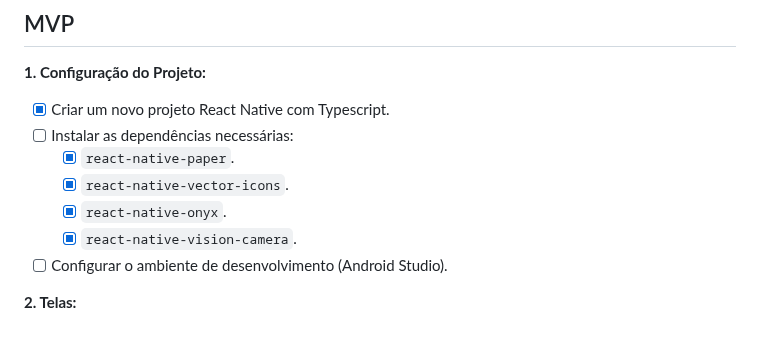
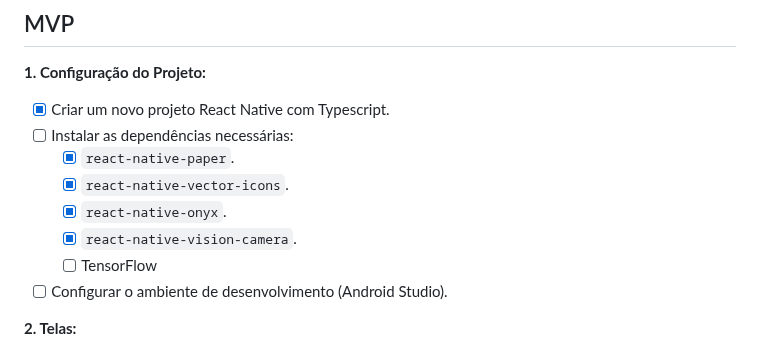
Before and after one commit to brunovjk/ShopScan, a Markdown page: CHECKLIST_PROJETO.md, the part around the change. Drawn GitHub-style.

```diff
--- a/CHECKLIST_PROJETO.md
+++ b/CHECKLIST_PROJETO.md
@@ -222,6 +222,7 @@
     * [x] `react-native-vector-icons`.
     * [x] `react-native-onyx`.
     * [x] `react-native-vision-camera`.
+    * [ ] TensorFlow
 * [ ] Configurar o ambiente de desenvolvimento (Android Studio).
 
 **2. Telas:**
```
